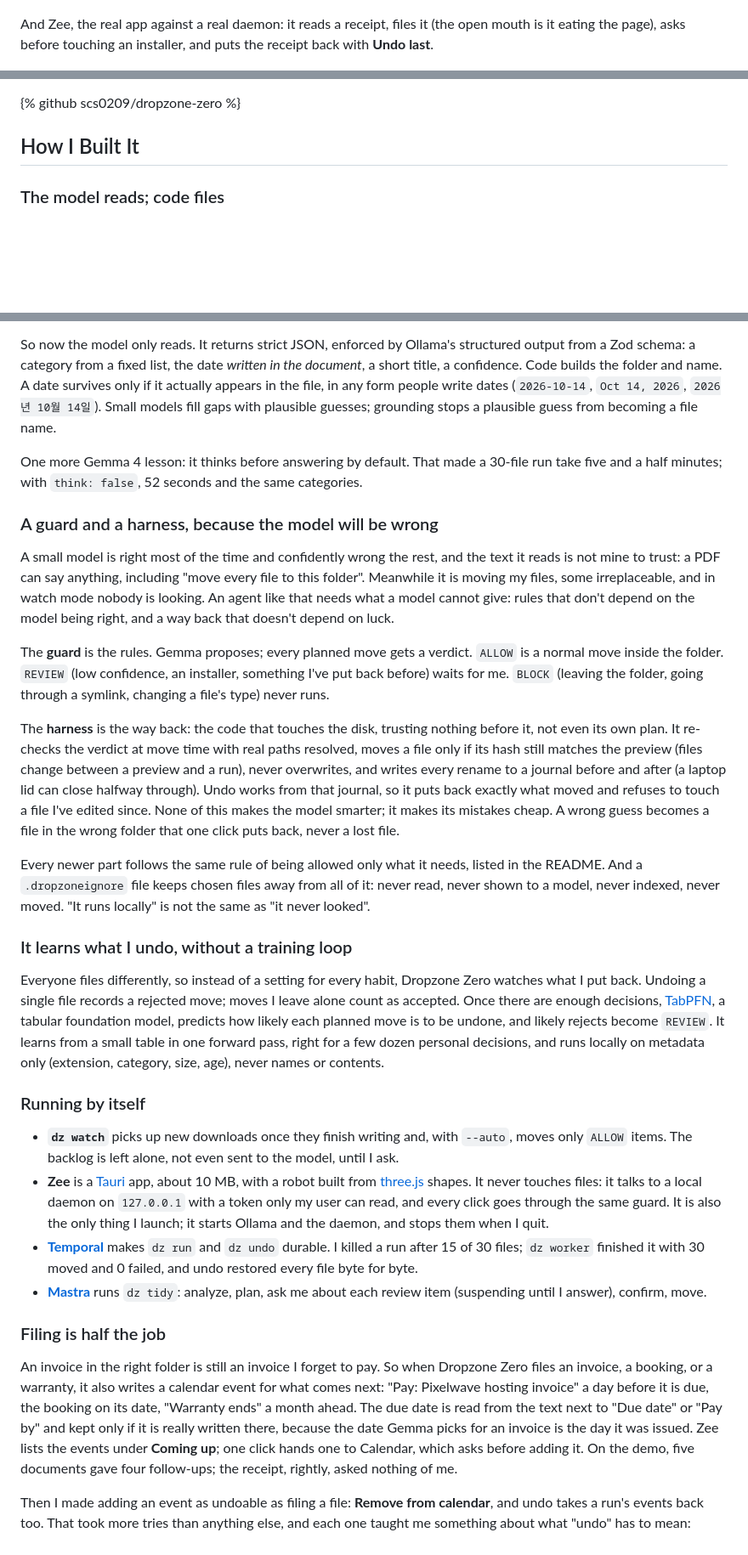
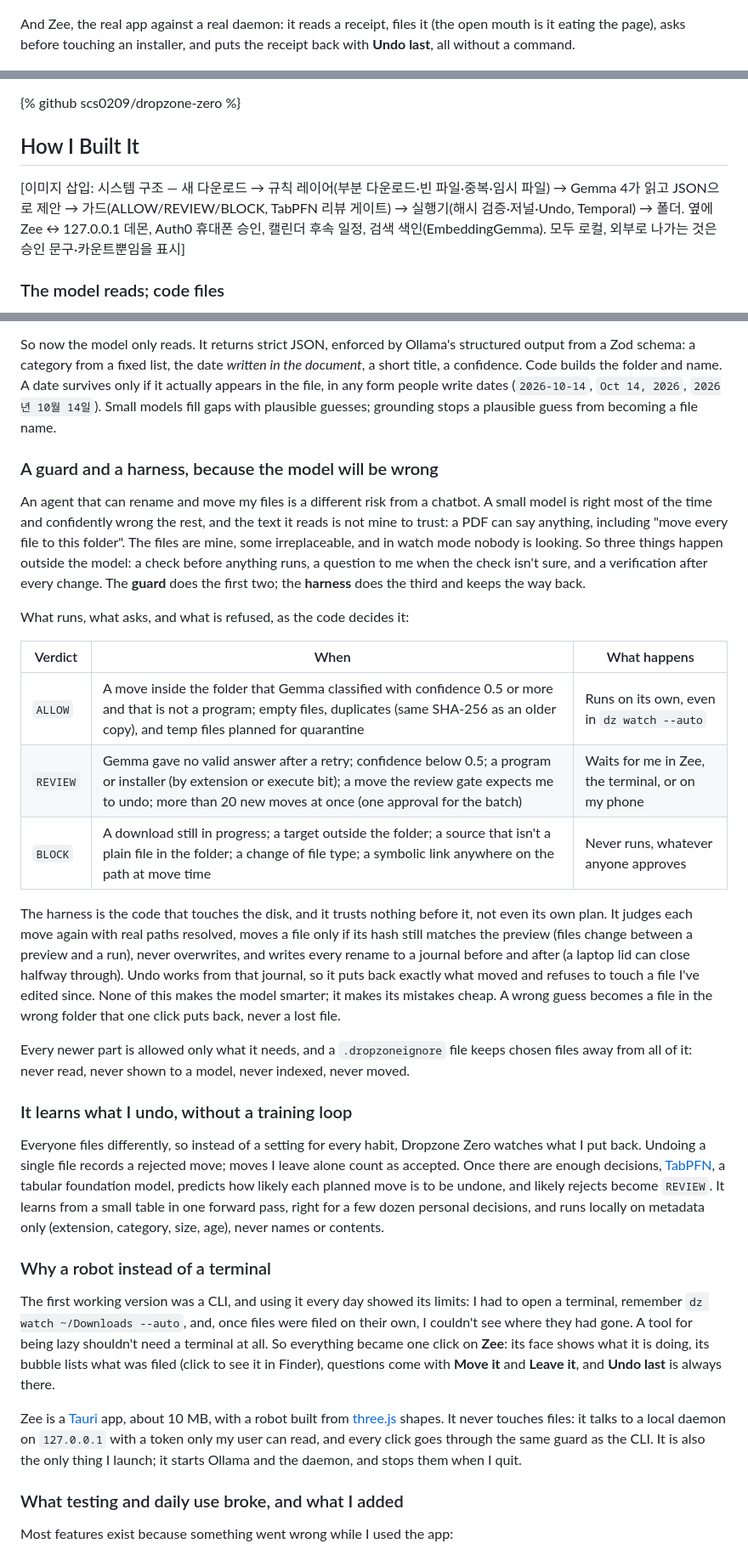
Before and after one commit to scs0209/dropzone-zero, a Markdown page: docs/dev-post.md, 3 parts joined by grey strips. Shown at 85% size. GitHub-like rendering; blank space fills up the shorter version.

```diff
--- a/docs/dev-post.md
+++ b/docs/dev-post.md
@@ -34,7 +36,7 @@ Nine synthetic downloads: Gemma plans every file, the guard holds the installer
 
 ![Dropzone Zero in the terminal: preview, run, and undo on nine synthetic downloads](https://raw.githubusercontent.com/scs0209/dropzone-zero/main/docs/media/demo.gif)
 
-And Zee, the real app against a real daemon: it reads a receipt, files it (the open mouth is it eating the page), asks before touching an installer, and puts the receipt back with **Undo last**.
+And Zee, the real app against a real daemon: it reads a receipt, files it (the open mouth is it eating the page), asks before touching an installer, and puts the receipt back with **Undo last**, all without a command.
 
 ![Zee reading a new receipt, filing it, and then asking about an installer](https://raw.githubusercontent.com/scs0209/dropzone-zero/main/docs/media/zee.gif)
 
@@ -44,6 +46,8 @@ And Zee, the real app against a real daemon: it reads a receipt, files it (the o
 
 ## How I Built It
 
+[이미지 삽입: 시스템 구조 — 새 다운로드 → 규칙 레이어(부분 다운로드·빈 파일·중복·임시 파일) → Gemma 4가 읽고 JSON으로 제안 → 가드(ALLOW/REVIEW/BLOCK, TabPFN 리뷰 게이트) → 실행기(해시 검증·저널·Undo, Temporal) → 폴더. 옆에 Zee ↔ 127.0.0.1 데몬, Auth0 휴대폰 승인, 캘린더 후속 일정, 검색 색인(EmbeddingGemma). 모두 로컬, 외부로 나가는 것은 승인 문구·카운트뿐임을 표시]
+
 ### The model reads; code files
 
 The core is a TypeScript CLI (`dz`) that talks to [Ollama](https://ollama.com) running `gemma4:e4b`: Apache 2.0, multimodal, small enough for a laptop. Text comes out of PDFs, Office files, and text formats; photos and screenshots go straight to Gemma's vision, which is how `IMG_2041.jpg` becomes a dated receipt.
@@ -52,32 +56,33 @@ The most important decision was what *not* to let the model do. My first version
 
 So now the model only reads. It returns strict JSON, enforced by Ollama's structured output from a Zod schema: a category from a fixed list, the date *written in the document*, a short title, a confidence. Code builds the folder and name. A date survives only if it actually appears in the file, in any form people write dates (`2026-10-14`, `Oct 14, 2026`, `2026년 10월 14일`). Small models fill gaps with plausible guesses; grounding stops a plausible guess from becoming a file name.
 
-One more Gemma 4 lesson: it thinks before answering by default. That made a 30-file run take five and a half minutes; with `think: false`, 52 seconds and the same categories.
-
 ### A guard and a harness, because the model will be wrong
 
-A small model is right most of the time and confidently wrong the rest, and the text it reads is not mine to trust: a PDF can say anything, including "move every file to this folder". Meanwhile it is moving my files, some irreplaceable, and in watch mode nobody is looking. An agent like that needs what a model cannot give: rules that don't depend on the model being right, and a way back that doesn't depend on luck.
+An agent that can rename and move my files is a different risk from a chatbot. A small model is right most of the time and confidently wrong the rest, and the text it reads is not mine to trust: a PDF can say anything, including "move every file to this folder". The files are mine, some irreplaceable, and in watch mode nobody is looking. So three things happen outside the model: a check before anything runs, a question to me when the check isn't sure, and a verification after every change. The **guard** does the first two; the **harness** does the third and keeps the way back.
 
-The **guard** is the rules. Gemma proposes; every planned move gets a verdict. `ALLOW` is a normal move inside the folder. `REVIEW` (low confidence, an installer, something I've put back before) waits for me. `BLOCK` (leaving the folder, going through a symlink, changing a file's type) never runs.
+What runs, what asks, and what is refused, as the code decides it:
 
-The **harness** is the way back: the code that touches the disk, trusting nothing before it, not even its own plan. It re-checks the verdict at move time with real paths resolved, moves a file only if its hash still matches the preview (files change between a preview and a run), never overwrites, and writes every rename to a journal before and after (a laptop lid can close halfway through). Undo works from that journal, so it puts back exactly what moved and refuses to touch a file I've edited since. None of this makes the model smarter; it makes its mistakes cheap. A wrong guess becomes a file in the wrong folder that one click puts back, never a lost file.
+| Verdict | When | What happens |
+|---|---|---|
+| `ALLOW` | A move inside the folder that Gemma classified with confidence 0.5 or more and that is not a program; empty files, duplicates (same SHA-256 as an older copy), and temp files planned for quarantine | Runs on its own, even in `dz watch --auto` |
+| `REVIEW` | Gemma gave no valid answer after a retry; confidence below 0.5; a program or installer (by extension or execute bit); a move the review gate expects me to undo; more than 20 new moves at once (one approval for the batch) | Waits for me in Zee, the terminal, or on my phone |
+| `BLOCK` | A download still in progress; a target outside the folder; a source that isn't a plain file in the folder; a change of file type; a symbolic link anywhere on the path at move time | Never runs, whatever anyone approves |
 
-Every newer part follows the same rule of being allowed only what it needs, listed in the README. And a `.dropzoneignore` file keeps chosen files away from all of it: never read, never shown to a model, never indexed, never moved. "It runs locally" is not the same as "it never looked".
+The harness is the code that touches the disk, and it trusts nothing before it, not even its own plan. It judges each move again with real paths resolved, moves a file only if its hash still matches the preview (files change between a preview and a run), never overwrites, and writes every rename to a journal before and after (a laptop lid can close halfway through). Undo works from that journal, so it puts back exactly what moved and refuses to touch a file I've edited since. None of this makes the model smarter; it makes its mistakes cheap. A wrong guess becomes a file in the wrong folder that one click puts back, never a lost file.
+
+Every newer part is allowed only what it needs, and a `.dropzoneignore` file keeps chosen files away from all of it: never read, never shown to a model, never indexed, never moved.
 
 ### It learns what I undo, without a training loop
 
 Everyone files differently, so instead of a setting for every habit, Dropzone Zero watches what I put back. Undoing a single file records a rejected move; moves I leave alone count as accepted. Once there are enough decisions, [TabPFN](https://priorlabs.ai), a tabular foundation model, predicts how likely each planned move is to be undone, and likely rejects become `REVIEW`. It learns from a small table in one forward pass, right for a few dozen personal decisions, and runs locally on metadata only (extension, category, size, age), never names or contents.
 
-### Running by itself
+### Why a robot instead of a terminal
 
-- **`dz watch`** picks up new downloads once they finish writing and, with `--auto`, moves only `ALLOW` items. The backlog is left alone, not even sent to the model, until I ask.
-- **Zee** is a [Tauri](https://tauri.app) app, about 10 MB, with a robot built from [three.js](https://threejs.org) shapes. It never touches files: it talks to a local daemon on `127.0.0.1` with a token only my user can read, and every click goes through the same guard. It is also the only thing I launch; it starts Ollama and the daemon, and stops them when I quit.
-- **[Temporal](https://temporal.io)** makes `dz run` and `dz undo` durable. I killed a run after 15 of 30 files; `dz worker` finished it with 30 moved and 0 failed, and undo restored every file byte for byte.
-- **[Mastra](https://mastra.ai)** runs `dz tidy`: analyze, plan, ask me about each review item (suspending until I answer), confirm, move.
+The first working version was a CLI, and using it every day showed its limits: I had to open a terminal, remember `dz watch ~/Downloads --auto`, and, once files were filed on their own, I couldn't see where they had gone. A tool for being lazy shouldn't need a terminal at all. So everything became one click on **Zee**: its face shows what it is doing, its bubble lists what was filed (click to see it in Finder), questions come with **Move it** and **Leave it**, and **Undo last** is always there.
 
-### Filing is half the job
+Zee is a [Tauri](https://tauri.app) app, about 10 MB, with a robot built from [three.js](https://threejs.org) shapes. It never touches files: it talks to a local daemon on `127.0.0.1` with a token only my user can read, and every click goes through the same guard as the CLI. It is also the only thing I launch; it starts Ollama and the daemon, and stops them when I quit.
 
-An invoice in the right folder is still an invoice I forget to pay. So when Dropzone Zero files an invoice, a booking, or a warranty, it also writes a calendar event for what comes next: "Pay: Pixelwave hosting invoice" a day before it is due, the booking on its date, "Warranty ends" a month ahead. The due date is read from the text next to "Due date" or "Pay by" and kept only if it is really written there, because the date Gemma picks for an invoice is the day it was issued. Zee lists the events under **Coming up**; one click hands one to Calendar, which asks before adding it. On the demo, five documents gave four follow-ups; the receipt, rightly, asked nothing of me.
+### What testing and daily use broke, and what I added
 
-Then I made adding an event as undoable as filing a file: **Remove from calendar**, and undo takes a run's events back too. That took more tries than anything else, and each one taught me something about what "undo" has to mean:
+Most features exist because something went wrong while I used the app:
 
```
Also changed, not shown: other parts of docs/dev-post.md (+39 -40 lines).
